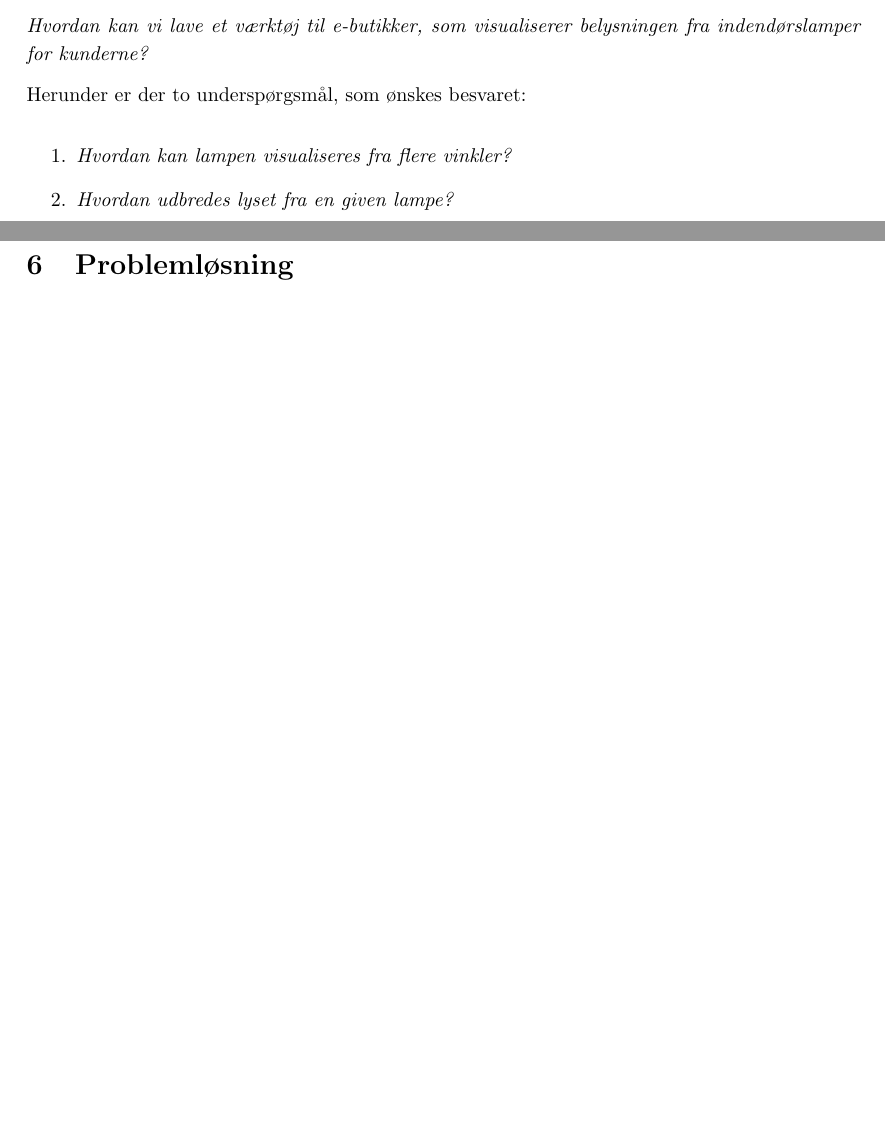
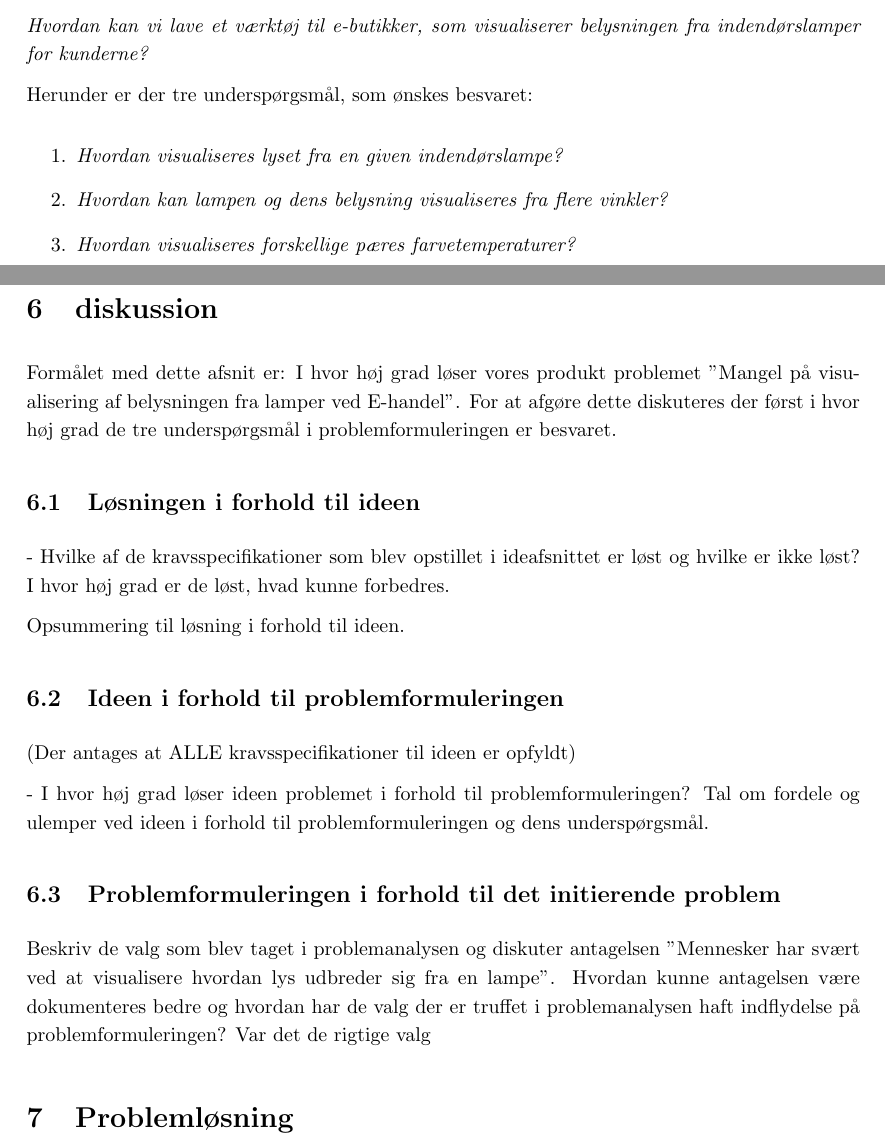
Before and after one commit to AAUSoftwareStudentGroup/P1-Raytracing, a LaTeX document (problem/main.tex, which reads problem/sections/diskussion.tex, problem/sections/problemformulering.tex): two parts of pages 22 and 30 of 68 before the commit and two parts of pages 22 and 30 of 69 after it, joined at a grey line, cut so that both start at the same text, the shorter picture padded with empty space. Compiled offline with pdfLaTeX.

Commit message:
struktur af diskussion

```diff
--- /dev/null
+++ b/problem/sections/diskussion.tex
@@ -0,0 +1,20 @@
+\section{diskussion}
+
+
+Formålet med dette afsnit er: I hvor høj grad løser vores produkt problemet "Mangel på visualisering af belysningen fra lamper ved E-handel". For at afgøre dette diskuteres der først i hvor høj grad de tre underspørgsmål i problemformuleringen er besvaret.
+
+\subsection{Løsningen i forhold til ideen}
+
+ - Hvilke af de kravsspecifikationer som blev opstillet i ideafsnittet er løst og hvilke er ikke løst? I hvor høj grad er de løst, hvad kunne forbedres.
+
+ Opsummering til løsning i forhold til ideen.
+
+ \subsection{Ideen i forhold til problemformuleringen}
+
+ (Der antages at ALLE kravsspecifikationer til ideen er opfyldt)
+
+ - I hvor høj grad løser ideen problemet i forhold til problemformuleringen? Tal om fordele og ulemper ved ideen i forhold til problemformuleringen og dens underspørgsmål.
+
+ \subsection{Problemformuleringen i forhold til det initierende problem}
+
+ Beskriv de valg som blev taget i problemanalysen og diskuter antagelsen "Mennesker har svært ved at visualisere hvordan lys udbreder sig fra en lampe". Hvordan kunne antagelsen være dokumenteres bedre og hvordan har de valg der er truffet i problemanalysen haft indflydelse på problemformuleringen? Var det de rigtige valg
--- a/problem/sections/problemformulering.tex
+++ b/problem/sections/problemformulering.tex
@@ -7,12 +8,13 @@ Dette fører os til det overordnede spørgsmål som vi ønsker besvaret i dette
 
 \textit{Hvordan kan vi lave et værktøj til e-butikker, som visualiserer belysningen fra indendørslamper for kunderne?}
 
-Herunder er der to underspørgsmål, som ønskes besvaret:
+Herunder er der tre underspørgsmål, som ønskes besvaret:
 
 \begin{enumerate}
 
-\item \textit{Hvordan kan lampen visualiseres fra flere vinkler?}
-\item \textit{Hvordan udbredes lyset fra en given lampe?}
+\item \textit{Hvordan visualiseres lyset fra en given indendørslampe?}
+\item \textit{Hvordan kan lampen og dens belysning visualiseres fra flere vinkler?}
+\item \textit{Hvordan visualiseres forskellige pæres farvetemperaturer?}
 
 \end{enumerate}
 
```
Also changed, not shown: problem/main.tex (+2 -0 lines), problem/sections/problemformulering.tex (1 more changed lines).
